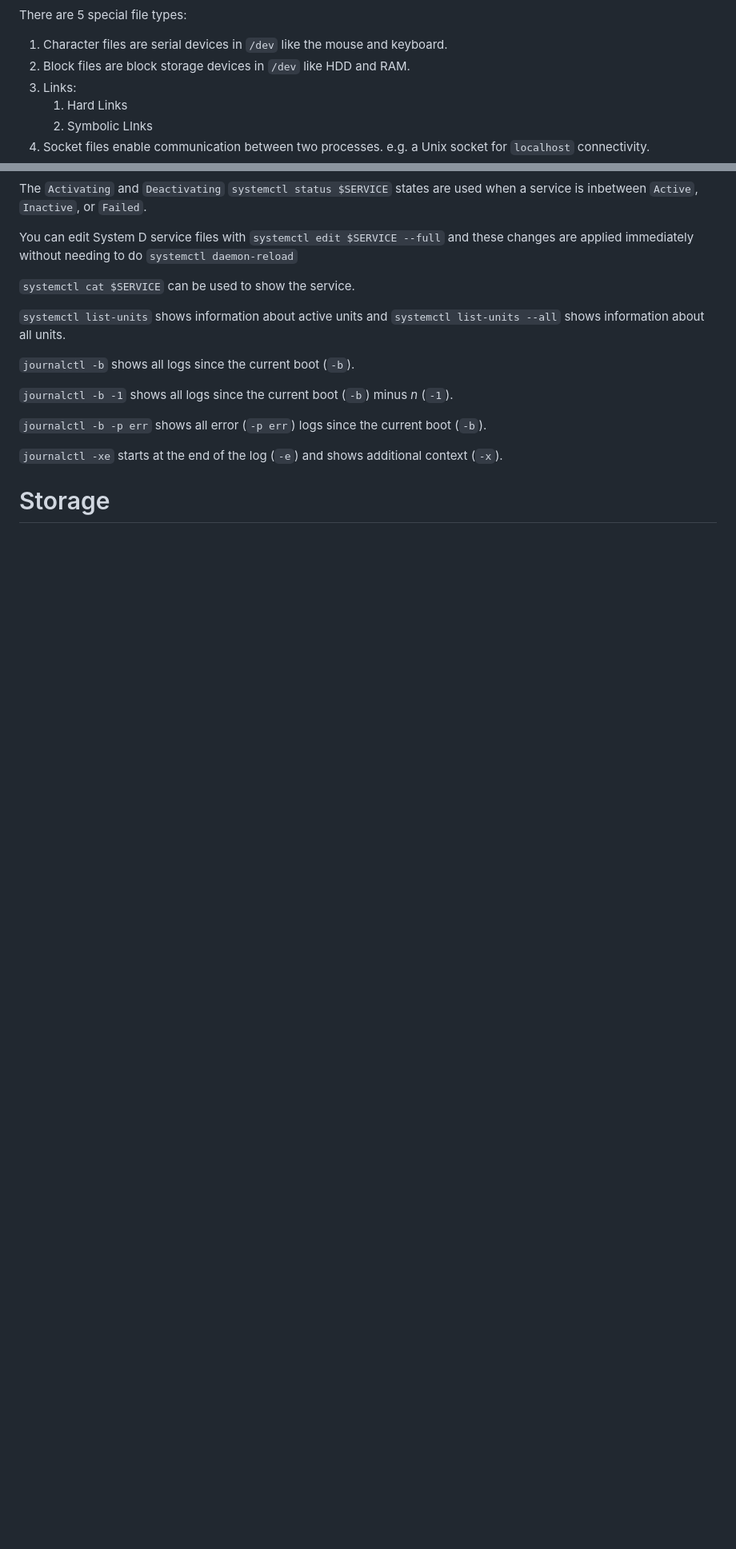
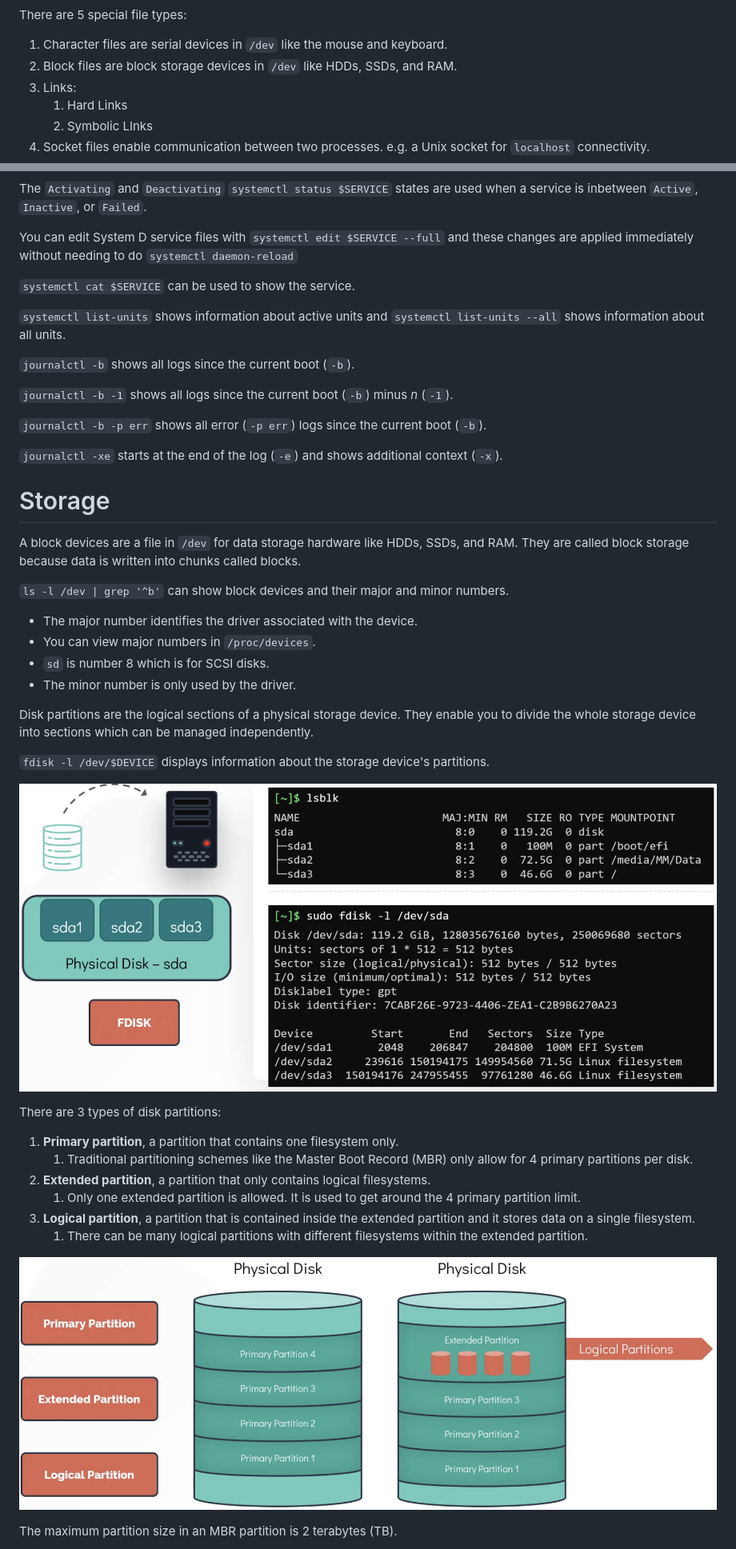
Before and after one commit to dallas-hall/learning-linux-and-bash, a Markdown page: kodekloud/linux-basics.md, 2 parts joined by grey strips. Shown at 80% size. GitHub-like rendering; pictures changed too: kodekloud/image-48.png (added), kodekloud/image-49.png (added); blank space fills up the shorter version.

Commit message:
Storage details added.

```diff
--- a/kodekloud/linux-basics.md
+++ b/kodekloud/linux-basics.md
@@ -98,7 +98,7 @@ There are 3 types of files in Linux:
 
 There are 5 special file types:
 1. Character files are serial devices in `/dev` like the mouse and keyboard.
-2. Block files are block storage devices in `/dev` like HDD and RAM.
+2. Block files are block storage devices in `/dev` like HDDs, SSDs, and RAM.
 3. Links:
    1. Hard Links
    2. Symbolic LInks
@@ -358,3 +358,31 @@ You can edit System D service files with `systemctl edit $SERVICE --full` and th
 `journalctl -xe` starts at the end of the log (`-e`) and shows additional context (`-x`).
 
 # Storage
+
+A block devices are a file in `/dev` for data storage hardware like HDDs, SSDs, and RAM. They are called block storage because data is written into chunks called blocks.
+
+`ls -l /dev | grep '^b'` can show block devices and their major and minor numbers.
+* The major number identifies the driver associated with the device.
+* You can view major numbers in `/proc/devices`.
+* `sd` is number 8 which is for SCSI disks.
+* The minor number is only used by the driver.
+
+
+Disk partitions are the logical sections of a physical storage device. They enable you to divide the whole storage device into sections which can be managed independently.
+
+`fdisk -l /dev/$DEVICE` displays information about the storage device's partitions.
+
+![alt text](image-48.png)
+
+There are 3 types of disk partitions:
+1. **Primary partition**, a partition that contains one filesystem only.
+   1. Traditional partitioning schemes like the Master Boot Record (MBR) only allow for 4 primary partitions per disk.
+2. **Extended partition**, a partition that only contains logical filesystems.
+   1. Only one extended partition is allowed. It is used to get around the 4 primary partition limit.
+3. **Logical partition**, a partition that is contained inside the extended partition and it stores data on a single filesystem.
+   1. There can be many logical partitions with different filesystems within the extended partition.
+
+![alt text](image-49.png)
+
+The maximum partition size in an MBR partition is 2 terabytes (TB).
+
```
Also changed, not shown: other parts of kodekloud/linux-basics.md (+9 -0 lines), kodekloud/image-50.png (added), kodekloud/image-51.png (added).
